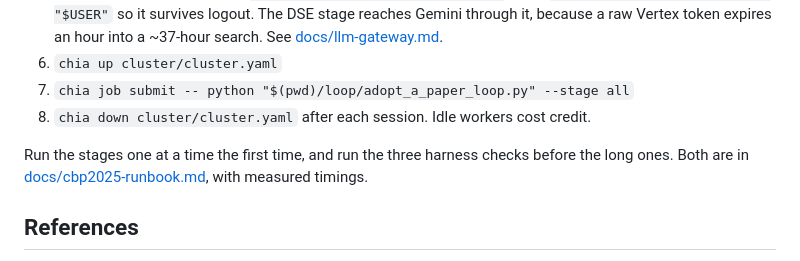
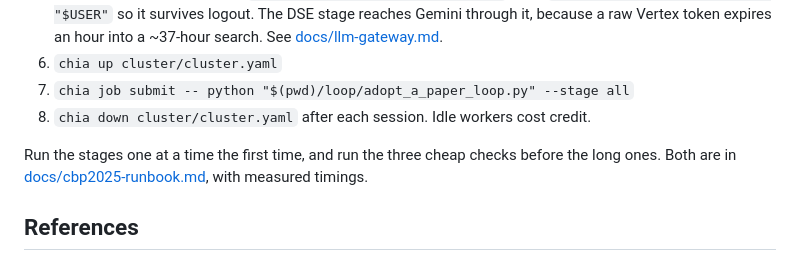
Before and after one commit to evanxlai/paper-to-pipeline, a Markdown page: README.md, the part around the change. GitHub-like rendering.

Commit message:
Drop a flagged word from the README quickstart
Co-Authored-By: Claude Opus 5 (1M context) <noreply@anthropic.com>

```diff
--- a/README.md
+++ b/README.md
@@ -172,7 +172,7 @@ docs/                    stage contracts, proposal, plan, GCP guide, gateway, re
 7. `chia job submit -- python "$(pwd)/loop/adopt_a_paper_loop.py" --stage all`
 8. `chia down cluster/cluster.yaml` after each session. Idle workers cost credit.
 
-Run the stages one at a time the first time, and run the three harness
+Run the stages one at a time the first time, and run the three cheap
 checks before the long ones. Both are in
 [docs/cbp2025-runbook.md](docs/cbp2025-runbook.md), with measured timings.
 
```
